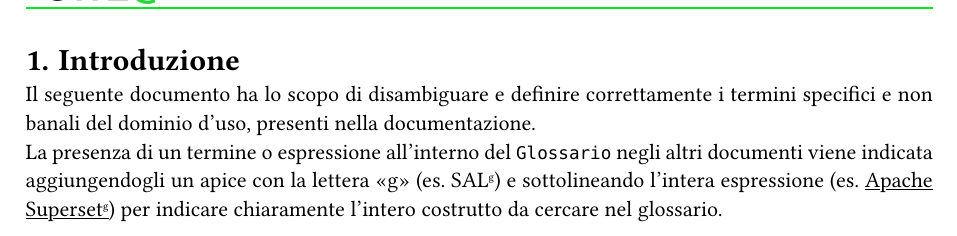
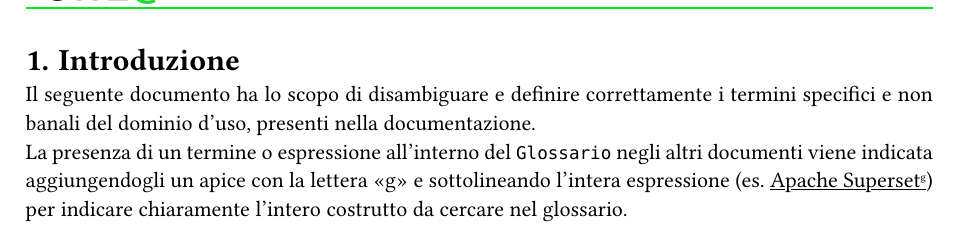
Before and after one commit to SWEatUNIPD/docs, a Typst document (glossario_ver1.0.0.typ): part of page 4 of 16, cut so that both start at the same text. Compiled offline with Typst 0.15.

Commit message:
Fix su esempio procedura per indicare presenza di un termine nel glossario

```diff
--- a/glossario_ver1.0.0.typ
+++ b/glossario_ver1.0.0.typ
@@ -24,7 +24,7 @@
 = Introduzione
 Il seguente documento ha lo scopo di disambiguare e definire correttamente i termini specifici e non banali del dominio d'uso, presenti nella documentazione.
 \
-La presenza di un termine o espressione all'interno del `Glossario` negli altri documenti viene indicata aggiungendogli un apice con la lettera "g" (es. SAL#rifGlossario) e sottolineando l'intera espressione (es. #underline[Apache Superset#rifGlossario]) per indicare chiaramente l'intero costrutto da cercare nel glossario.
+La presenza di un termine o espressione all'interno del `Glossario` negli altri documenti viene indicata aggiungendogli un apice con la lettera "g" e sottolineando l'intera espressione (es. #underline[Apache Superset#rifGlossario]) per indicare chiaramente l'intero costrutto da cercare nel glossario.
 
 #pagebreak()
 = A
```
